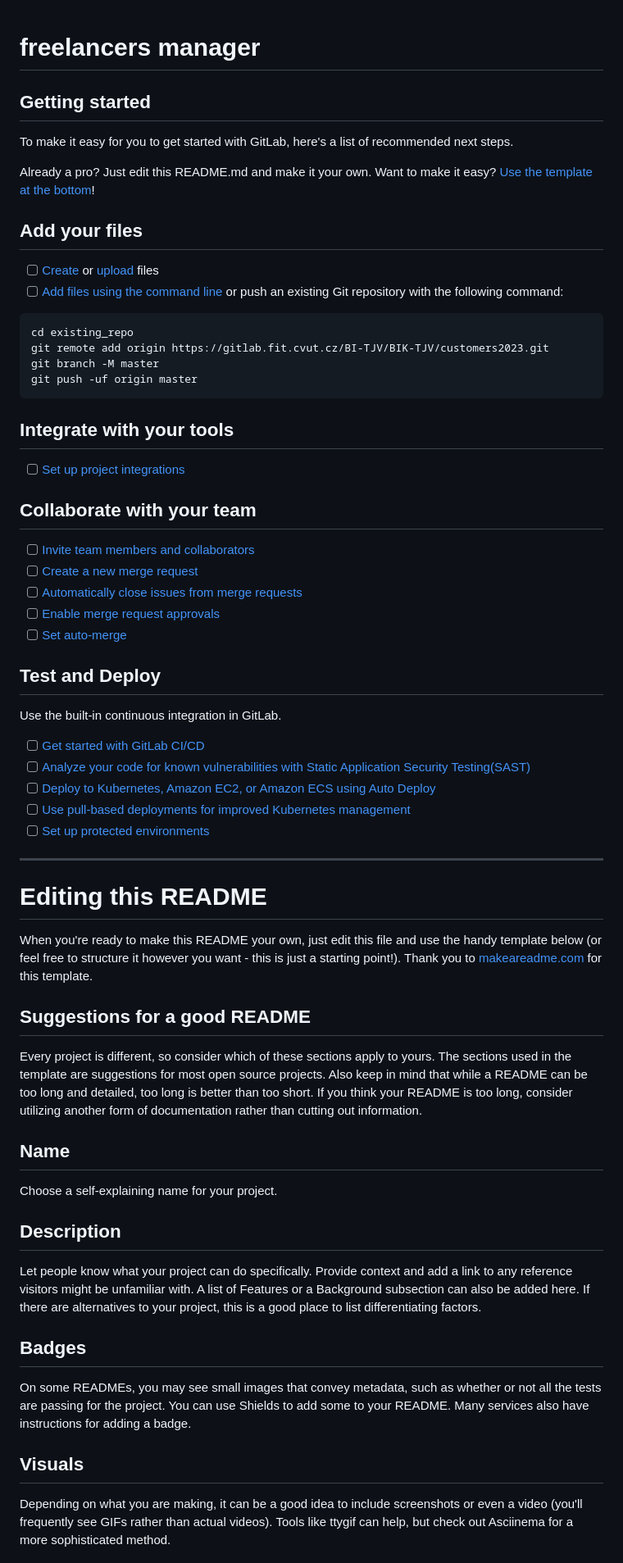
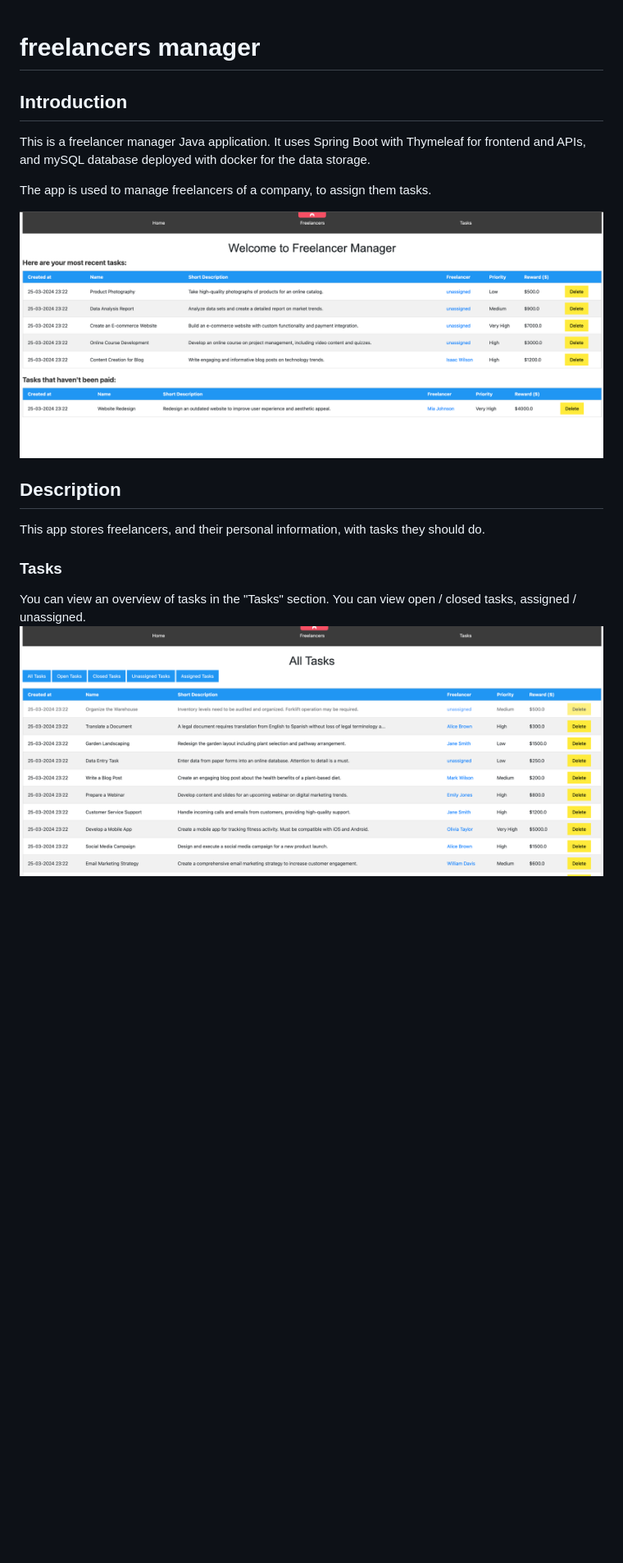
Before and after one commit to rikivols/freelancer-manager, a Markdown page: README.md, the part around the change printed below. Shown: that part at 82% size. Rendered like a GitHub page; pictures changed too: readme_images/img.png (added), readme_images/img_1.png (added); blank space fills up the shorter version.

````diff
--- a/README.md
+++ b/README.md
@@ -1,65 +1,18 @@
 # freelancers manager
 
+## Introduction
 
+This is a freelancer manager Java application. It uses Spring Boot with Thymeleaf for frontend and APIs, and mySQL database deployed with docker for the data storage.
 
-## Getting started
+The app is used to manage freelancers of a company, to assign them tasks.
 
-To make it easy for you to get started with GitLab, here's a list of recommended next steps.
-
-Already a pro? Just edit this README.md and make it your own. Want to make it easy? [Use the template at the bottom](#editing-this-readme)!
-
-## Add your files
-
-- [ ] [Create](https://docs.gitlab.com/ee/user/project/repository/web_editor.html#create-a-file) or [upload](https://docs.gitlab.com/ee/user/project/repository/web_editor.html#upload-a-file) files
-- [ ] [Add files using the command line](https://docs.gitlab.com/ee/gitlab-basics/add-file.html#add-a-file-using-the-command-line) or push an existing Git repository with the following command:
-
-```
-cd existing_repo
-git remote add origin https://gitlab.fit.cvut.cz/BI-TJV/BIK-TJV/customers2023.git
-git branch -M master
-git push -uf origin master
-```
-
-## Integrate with your tools
-
-- [ ] [Set up project integrations](https://gitlab.fit.cvut.cz/BI-TJV/BIK-TJV/customers2023/-/settings/integrations)
-
-## Collaborate with your team
-
-- [ ] [Invite team members and collaborators](https://docs.gitlab.com/ee/user/project/members/)
-- [ ] [Create a new merge request](https://docs.gitlab.com/ee/user/project/merge_requests/creating_merge_requests.html)
-- [ ] [Automatically close issues from merge requests](https://docs.gitlab.com/ee/user/project/issues/managing_issues.html#closing-issues-automatically)
-- [ ] [Enable merge request approvals](https://docs.gitlab.com/ee/user/project/merge_requests/approvals/)
-- [ ] [Set auto-merge](https://docs.gitlab.com/ee/user/project/merge_requests/merge_when_pipeline_succeeds.html)
-
-## Test and Deploy
-
-Use the built-in continuous integration in GitLab.
-
-- [ ] [Get started with GitLab CI/CD](https://docs.gitlab.com/ee/ci/quick_start/index.html)
-- [ ] [Analyze your code for known vulnerabilities with Static Application Security Testing(SAST)](https://docs.gitlab.com/ee/user/application_security/sast/)
-- [ ] [Deploy to Kubernetes, Amazon EC2, or Amazon ECS using Auto Deploy](https://docs.gitlab.com/ee/topics/autodevops/requirements.html)
-- [ ] [Use pull-based deployments for improved Kubernetes management](https://docs.gitlab.com/ee/user/clusters/agent/)
-- [ ] [Set up protected environments](https://docs.gitlab.com/ee/ci/environments/protected_environments.html)
-
-***
-
-# Editing this README
-
-When you're ready to make this README your own, just edit this file and use the handy template below (or feel free to structure it however you want - this is just a starting point!). Thank you to [makeareadme.com](https://www.makeareadme.com/) for this template.
-
-## Suggestions for a good README
-Every project is different, so consider which of these sections apply to yours. The sections used in the template are suggestions for most open source projects. Also keep in mind that while a README can be too long and detailed, too long is better than too short. If you think your README is too long, consider utilizing another form of documentation rather than cutting out information.
-
-## Name
-Choose a self-explaining name for your project.
+![img.png](readme_images/img.png)
 
 ## Description
-Let people know what your project can do specifically. Provide context and add a link to any reference visitors might be unfamiliar with. A list of Features or a Background subsection can also be added here. If there are alternatives to your project, this is a good place to list differentiating factors.
 
-## Badges
-On some READMEs, you may see small images that convey metadata, such as whether or not all the tests are passing for the project. You can use Shields to add some to your README. Many services also have instructions for adding a badge.
+This app stores freelancers, and their personal information, with tasks they should do.
 
-## Visuals
-Depending on what you are making, it can be a good idea to include screenshots or even a video (you'll frequently see GIFs rather than actual videos). Tools like ttygif can help, but check out Asciinema for a more sophisticated method.
+### Tasks
+You can view an overview of tasks in the "Tasks" section. You can view open / closed tasks, assigned / unassigned.
+![img_1.png](readme_images/img_1.png)
 
````
Also changed, not shown: other parts of README.md (+20 -20 lines), readme_images/img_2.png (added), readme_images/img_3.png (added), readme_images/img_4.png (added), readme_images/img_5.png (added), 9 other files.
